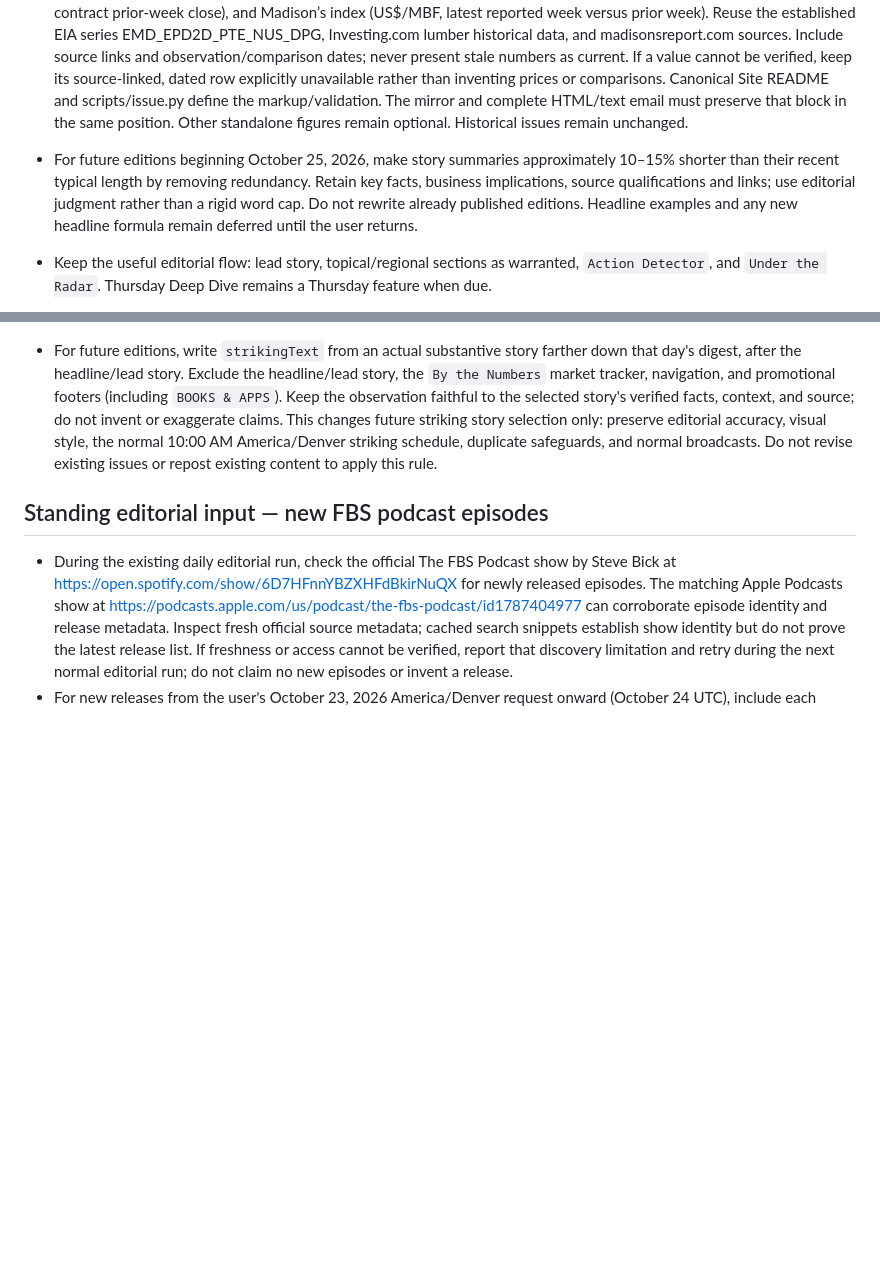
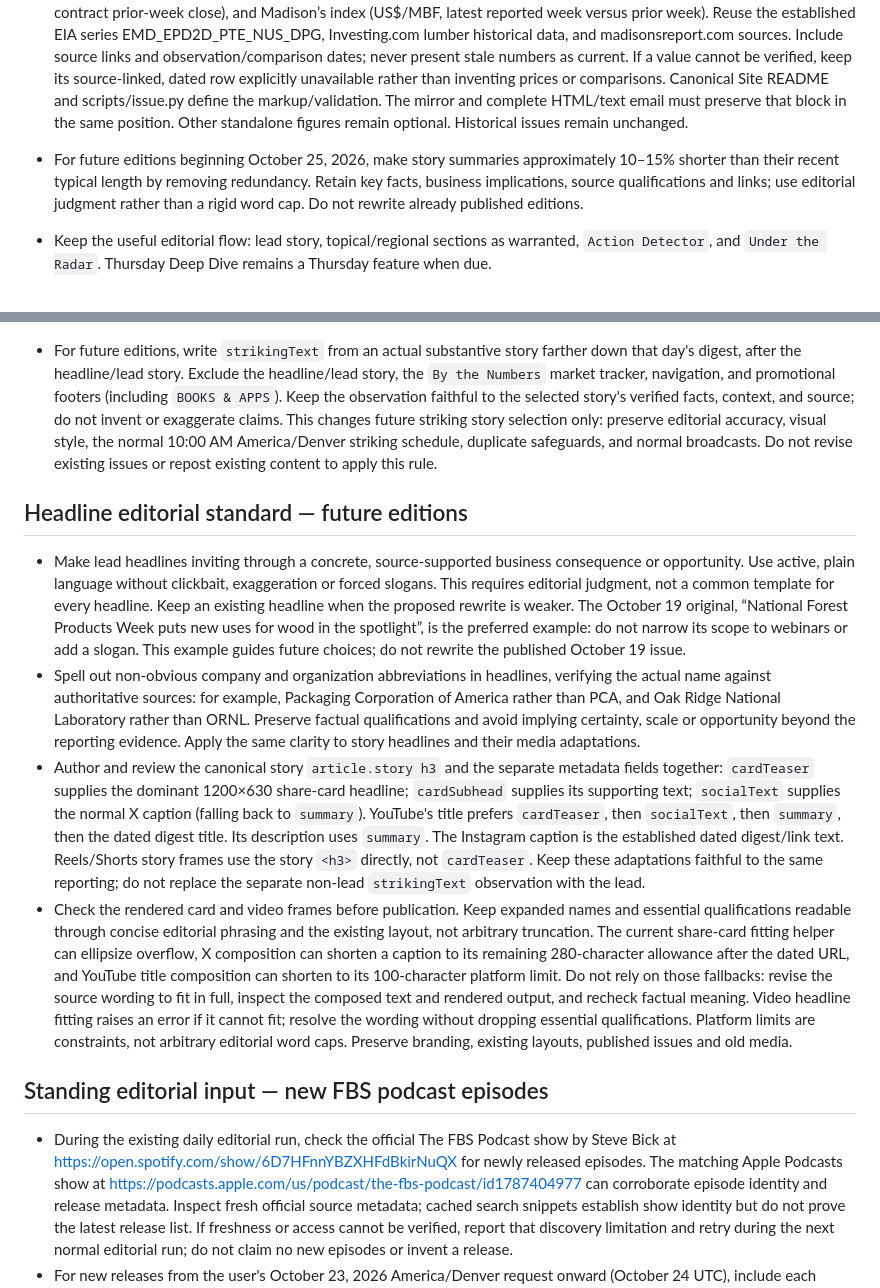
Before and after one commit to loggingchance/woods-run-digest, a Markdown page: README.md, 2 parts joined by grey strips. GitHub-like rendering; blank space fills up the shorter version.

Commit message:
Set future headline judgment and media propagation guidance

```diff
--- a/README.md
+++ b/README.md
@@ -15,7 +15,7 @@ Updated October 13, 2026. All issue dates and daily times use America/Denver.
 
 - After the edition header, go directly into the lead story. Do not put a recap/list of the day's stories above the stories and then report the same material again below.
 - Effective October 22, 2026, remove all FBS takes/perspectives and relabeled commentary from new editions. Immediately after the lead story, before story two, include the canonical `By the Numbers` price tracker: EIA U.S. on-highway diesel (US$/gal, weekly versus prior week), named-contract lumber futures (US$/MBF, latest available close versus same-contract prior-week close), and Madison’s index (US$/MBF, latest reported week versus prior week). Reuse the established EIA series EMD_EPD2D_PTE_NUS_DPG, Investing.com lumber historical data, and madisonsreport.com sources. Include source links and observation/comparison dates; never present stale numbers as current. If a value cannot be verified, keep its source-linked, dated row explicitly unavailable rather than inventing prices or comparisons. Canonical Site README and scripts/issue.py define the markup/validation. The mirror and complete HTML/text email must preserve that block in the same position. Other standalone figures remain optional. Historical issues remain unchanged.
-- For future editions beginning October 25, 2026, make story summaries approximately 10–15% shorter than their recent typical length by removing redundancy. Retain key facts, business implications, source qualifications and links; use editorial judgment rather than a rigid word cap. Do not rewrite already published editions. Headline examples and any new headline formula remain deferred until the user returns.
+- For future editions beginning October 25, 2026, make story summaries approximately 10–15% shorter than their recent typical length by removing redundancy. Retain key facts, business implications, source qualifications and links; use editorial judgment rather than a rigid word cap. Do not rewrite already published editions.
 - Keep the useful editorial flow: lead story, topical/regional sections as warranted, `Action Detector`, and `Under the Radar`. Thursday Deep Dive remains a Thursday feature when due.
 - Do not run a standing daily Woods-Ready Safety Plan resource box. Routine house promotion is one single rotation box near the bottom. For new editions beginning October 25, 2026, label it exactly `Today's Featured Resources` (formerly `BOOKS & APPS`).
 - The `BOOKS & APPS` rotation is anchored as follows and repeats every five days beginning October 14, 2026: Wet Woods → Timber Tempo → After Wood → Continuous Improvement in Logging → Woods-Ready Safety Plan.
@@ -24,6 +24,13 @@ Updated October 13, 2026. All issue dates and daily times use America/Denver.
 - Do not advertise remaining Essentials places.
 
 - For future editions, write `strikingText` from an actual substantive story farther down that day's digest, after the headline/lead story. Exclude the headline/lead story, the `By the Numbers` market tracker, navigation, and promotional footers (including `BOOKS & APPS`). Keep the observation faithful to the selected story's verified facts, context, and source; do not invent or exaggerate claims. This changes future striking story selection only: preserve editorial accuracy, visual style, the normal 10:00 AM America/Denver striking schedule, duplicate safeguards, and normal broadcasts. Do not revise existing issues or repost existing content to apply this rule.
+
+## Headline editorial standard — future editions
+
+- Make lead headlines inviting through a concrete, source-supported business consequence or opportunity. Use active, plain language without clickbait, exaggeration or forced slogans. This requires editorial judgment, not a common template for every headline. Keep an existing headline when the proposed rewrite is weaker. The October 19 original, “National Forest Products Week puts new uses for wood in the spotlight”, is the preferred example: do not narrow its scope to webinars or add a slogan. This example guides future choices; do not rewrite the published October 19 issue.
+- Spell out non-obvious company and organization abbreviations in headlines, verifying the actual name against authoritative sources: for example, Packaging Corporation of America rather than PCA, and Oak Ridge National Laboratory rather than ORNL. Preserve factual qualifications and avoid implying certainty, scale or opportunity beyond the reporting evidence. Apply the same clarity to story headlines and their media adaptations.
+- Author and review the canonical story `article.story h3` and the separate metadata fields together: `cardTeaser` supplies the dominant 1200×630 share-card headline; `cardSubhead` supplies its supporting text; `socialText` supplies the normal X caption (falling back to `summary`). YouTube's title prefers `cardTeaser`, then `socialText`, then `summary`, then the dated digest title. Its description uses `summary`. The Instagram caption is the established dated digest/link text. Reels/Shorts story frames use the story `<h3>` directly, not `cardTeaser`. Keep these adaptations faithful to the same reporting; do not replace the separate non-lead `strikingText` observation with the lead.
+- Check the rendered card and video frames before publication. Keep expanded names and essential qualifications readable through concise editorial phrasing and the existing layout, not arbitrary truncation. The current share-card fitting helper can ellipsize overflow, X composition can shorten a caption to its remaining 280-character allowance after the dated URL, and YouTube title composition can shorten to its 100-character platform limit. Do not rely on those fallbacks: revise the source wording to fit in full, inspect the composed text and rendered output, and recheck factual meaning. Video headline fitting raises an error if it cannot fit; resolve the wording without dropping essential qualifications. Platform limits are constraints, not arbitrary editorial word caps. Preserve branding, existing layouts, published issues and old media.
 
 ## Standing editorial input — new FBS podcast episodes
 
```
